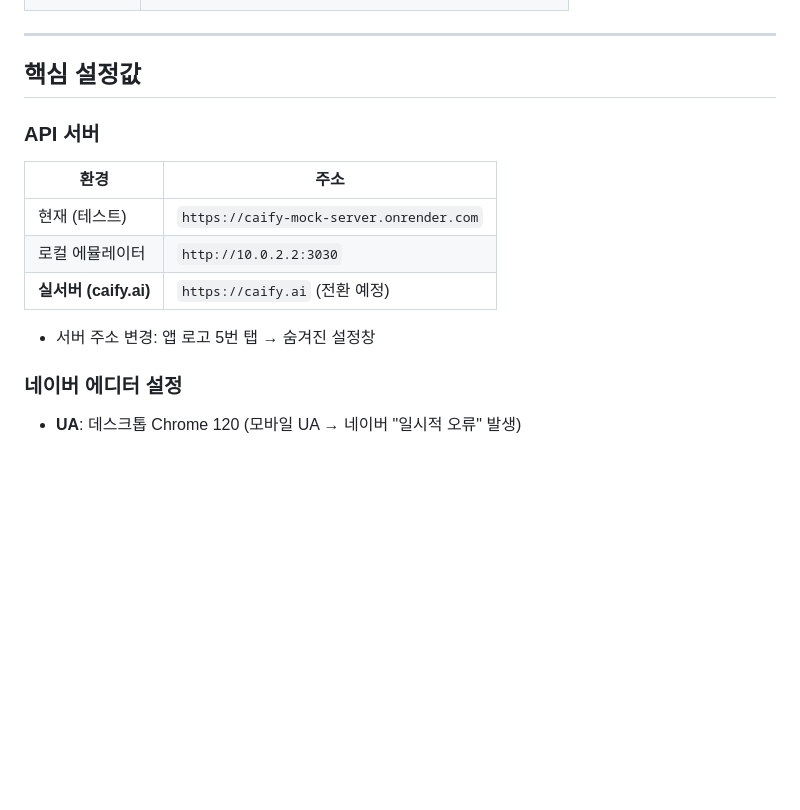
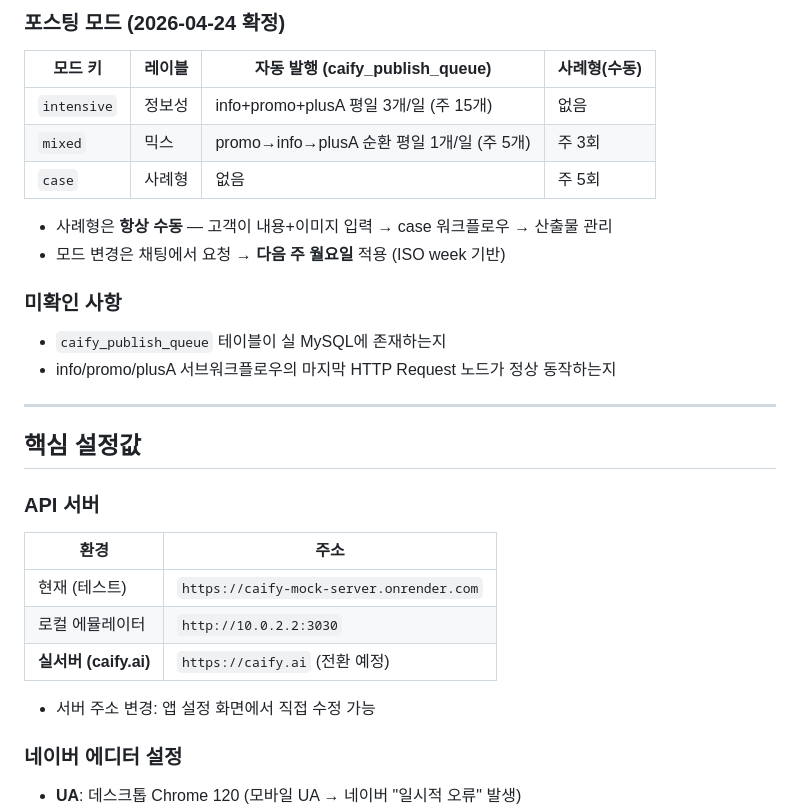
Before and after one commit to caifyhelp-cmyk/caify-product, a Markdown page: DEVELOPMENT_LOG.md, the part around one of its changes. Drawn GitHub-style; blank space fills up the shorter version.

```diff
--- a/DEVELOPMENT_LOG.md
+++ b/DEVELOPMENT_LOG.md
@@ -51,3 +97,17 @@ caify-product/                         ← GitHub: caifyhelp-cmyk/caify-product
+### 포스팅 모드 (2026-04-24 확정)
+
+| 모드 키 | 레이블 | 자동 발행 (caify_publish_queue) | 사례형(수동) |
+|---------|--------|--------------------------------|-------------|
+| `intensive` | 정보성 | info+promo+plusA 평일 3개/일 (주 15개) | 없음 |
+| `mixed` | 믹스 | promo→info→plusA 순환 평일 1개/일 (주 5개) | 주 3회 |
+| `case` | 사례형 | 없음 | 주 5회 |
+
+- 사례형은 **항상 수동** — 고객이 내용+이미지 입력 → case 워크플로우 → 산출물 관리
+- 모드 변경은 채팅에서 요청 → **다음 주 월요일** 적용 (ISO week 기반)
+
+### 미확인 사항
+- `caify_publish_queue` 테이블이 실 MySQL에 존재하는지
+- info/promo/plusA 서브워크플로우의 마지막 HTTP Request 노드가 정상 동작하는지
 
 ---
 
@@ -60,7 +120,7 @@ caify-product/                         ← GitHub: caifyhelp-cmyk/caify-product
 | 로컬 에뮬레이터 | `http://10.0.2.2:3030` |
 | **실서버 (caify.ai)** | `https://caify.ai` (전환 예정) |
 
-- 서버 주소 변경: 앱 로고 5번 탭 → 숨겨진 설정창
+- 서버 주소 변경: 앱 설정 화면에서 직접 수정 가능
 
 ### 네이버 에디터 설정
 - **UA**: 데스크톱 Chrome 120 (모바일 UA → 네이버 "일시적 오류" 발생)
```
Also changed, not shown: other parts of DEVELOPMENT_LOG.md (+48 -2 lines).
